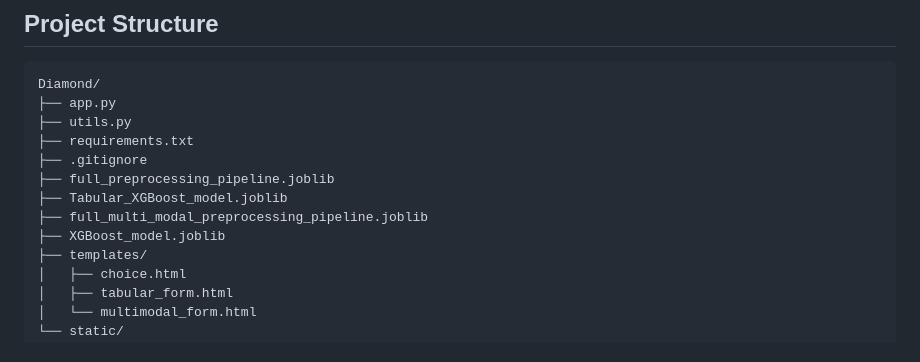
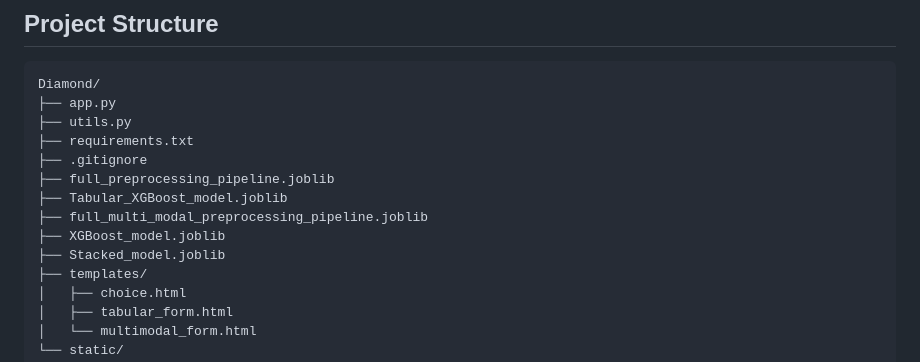
Before and after one commit to Ishan2924/Diamonds, a Markdown page: README.md, the part around the change. Rendered like a GitHub page.

```diff
--- a/README.md
+++ b/README.md
@@ -42,6 +42,7 @@ Diamond/
 ├── Tabular_XGBoost_model.joblib
 ├── full_multi_modal_preprocessing_pipeline.joblib
 ├── XGBoost_model.joblib
+├── Stacked_model.joblib
 ├── templates/
 │   ├── choice.html
 │   ├── tabular_form.html
```
